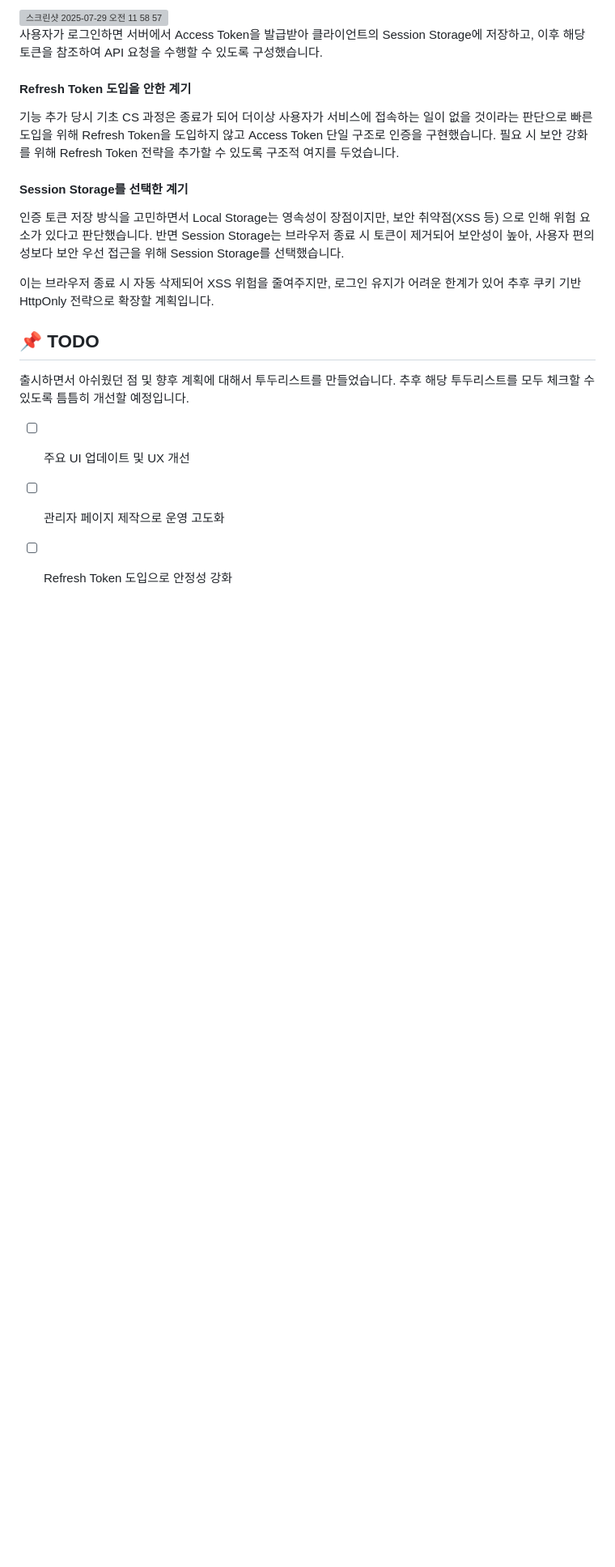
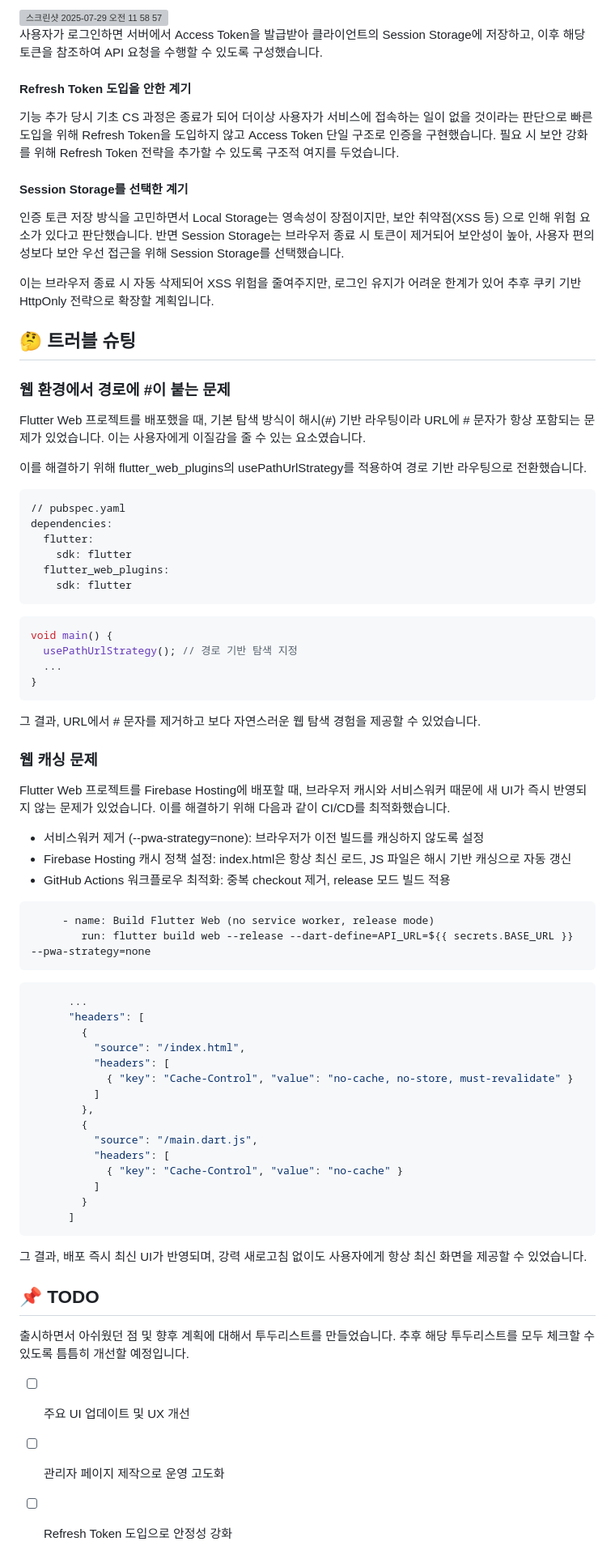
Before and after one commit to SangWook16074/aandi_report_web, a Markdown page: README.md, the part around the change. Shown: that part at 81% size. Rendered like a GitHub page; blank space fills up the shorter version; grey boxes are pictures that could not be loaded.

````diff
--- a/README.md
+++ b/README.md
@@ -120,6 +120,63 @@ Flutter Web 환경에서는 기본적으로 텍스트 복사 기능을 지원하
 
 이는 브라우저 종료 시 자동 삭제되어 XSS 위험을 줄여주지만, 로그인 유지가 어려운 한계가 있어 추후 쿠키 기반 HttpOnly 전략으로 확장할 계획입니다.
 
+## 🤔 트러블 슈팅
+### 웹 환경에서 경로에 #이 붙는 문제
+Flutter Web 프로젝트를 배포했을 때, 기본 탐색 방식이 해시(#) 기반 라우팅이라 URL에 # 문자가 항상 포함되는 문제가 있었습니다. 이는 사용자에게 이질감을 줄 수 있는 요소였습니다.
+
+이를 해결하기 위해 flutter_web_plugins의 usePathUrlStrategy를 적용하여 경로 기반 라우팅으로 전환했습니다.
+
+```yaml
+// pubspec.yaml
+dependencies:
+  flutter:
+    sdk: flutter
+  flutter_web_plugins:
+    sdk: flutter
+```
+
+```dart
+void main() {
+  usePathUrlStrategy(); // 경로 기반 탐색 지정
+  ...
+}
+```
+
+그 결과, URL에서 # 문자를 제거하고 보다 자연스러운 웹 탐색 경험을 제공할 수 있었습니다.
+
+### 웹 캐싱 문제
+Flutter Web 프로젝트를 Firebase Hosting에 배포할 때, 브라우저 캐시와 서비스워커 때문에 새 UI가 즉시 반영되지 않는 문제가 있었습니다.
+이를 해결하기 위해 다음과 같이 CI/CD를 최적화했습니다.
+
+- 서비스워커 제거 (--pwa-strategy=none): 브라우저가 이전 빌드를 캐싱하지 않도록 설정
+- Firebase Hosting 캐시 정책 설정: index.html은 항상 최신 로드, JS 파일은 해시 기반 캐싱으로 자동 갱신
+- GitHub Actions 워크플로우 최적화: 중복 checkout 제거, release 모드 빌드 적용
+
+```yml
+     - name: Build Flutter Web (no service worker, release mode)
+        run: flutter build web --release --dart-define=API_URL=${{ secrets.BASE_URL }} --pwa-strategy=none
+```
+
+```json
+      ...
+      "headers": [
+        {
+          "source": "/index.html",
+          "headers": [
+            { "key": "Cache-Control", "value": "no-cache, no-store, must-revalidate" }
+          ]
+        },
+        {
+          "source": "/main.dart.js",
+          "headers": [
+            { "key": "Cache-Control", "value": "no-cache" }
+          ]
+        }
+      ]
+```
+
+그 결과, 배포 즉시 최신 UI가 반영되며, 강력 새로고침 없이도 사용자에게 항상 최신 화면을 제공할 수 있었습니다.
+
 ## 📌 TODO
 
 출시하면서 아쉬웠던 점 및 향후 계획에 대해서 투두리스트를 만들었습니다. 추후 해당 투두리스트를 모두 체크할 수 있도록 틈틈히 개선할 예정입니다.
````
